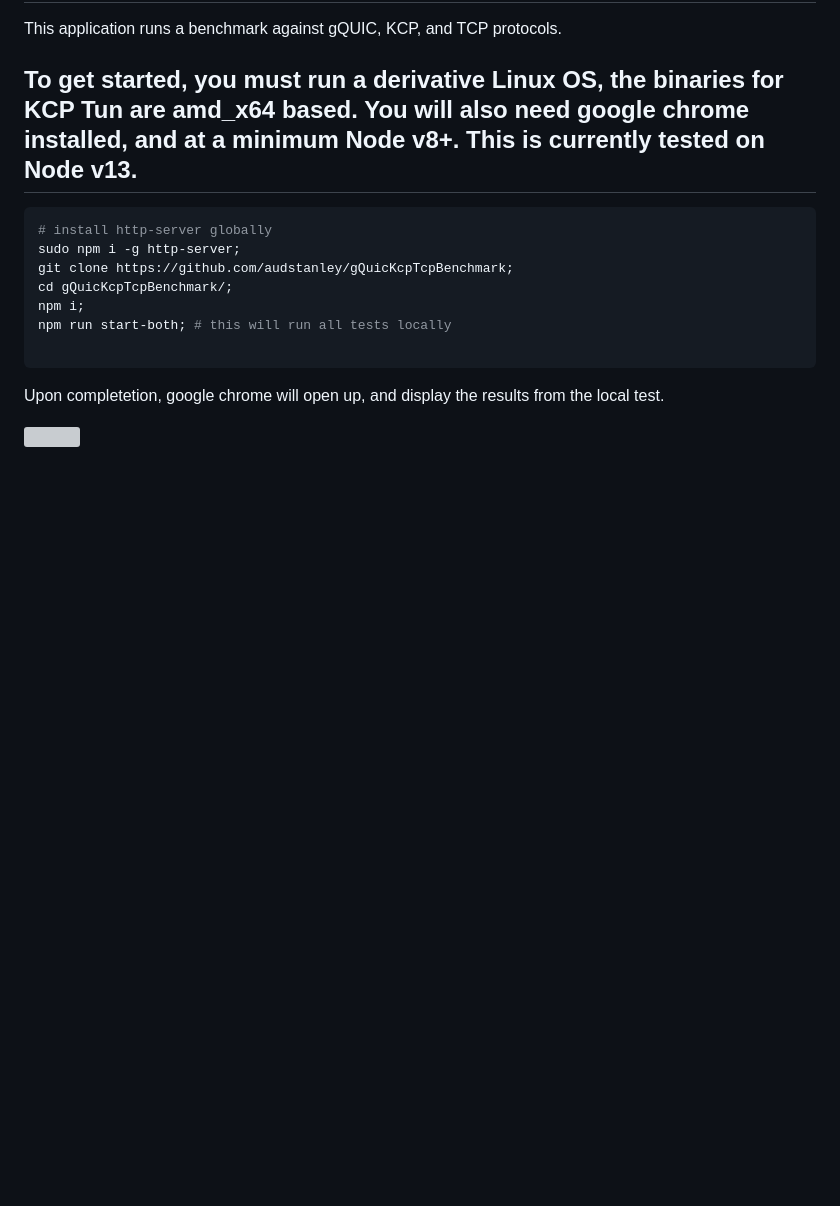
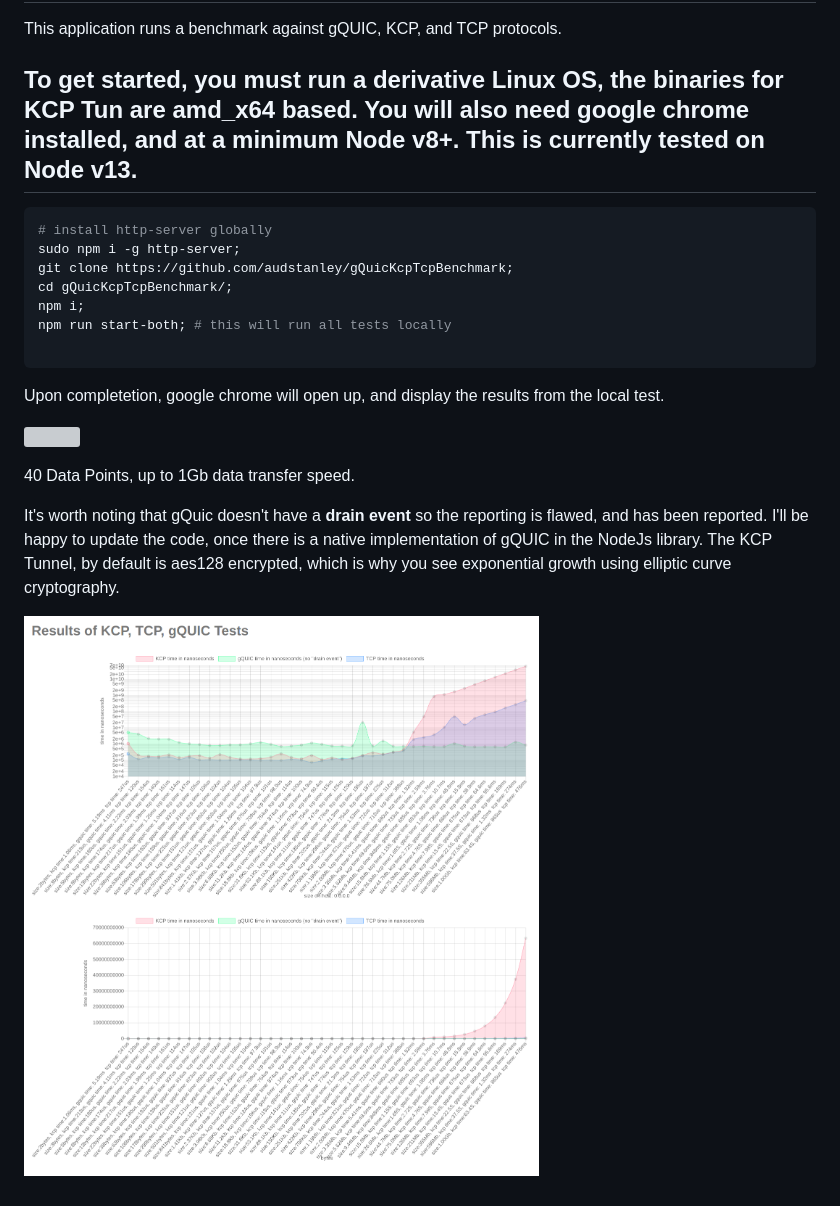
Before and after one commit to audstanley/gQuicKcpTcpBenchmark, a Markdown page: README.md, the part around the change. Rendered like a GitHub page; pictures changed too: results/results-example.png (added); blank space fills up the shorter version; grey boxes are pictures that could not be loaded.

Commit message:
1Gb results example

```diff
--- a/README.md
+++ b/README.md
@@ -17,3 +17,10 @@ npm run start-both; # this will run all tests locally
 Upon completetion, google chrome will open up, and display the results from the local test.
 
 ![](results/test.gif)
+
+40 Data Points, up to 1Gb data transfer speed.
+
+It's worth noting that gQuic doesn't have a **drain event** so the reporting is flawed, and has been reported. I'll be happy to update the code, once there is a native implementation of gQUIC in the NodeJs library.
+The KCP Tunnel, by default is aes128 encrypted, which is why you see exponential growth using elliptic curve cryptography.
+
+![](results/results-example.png)
```
